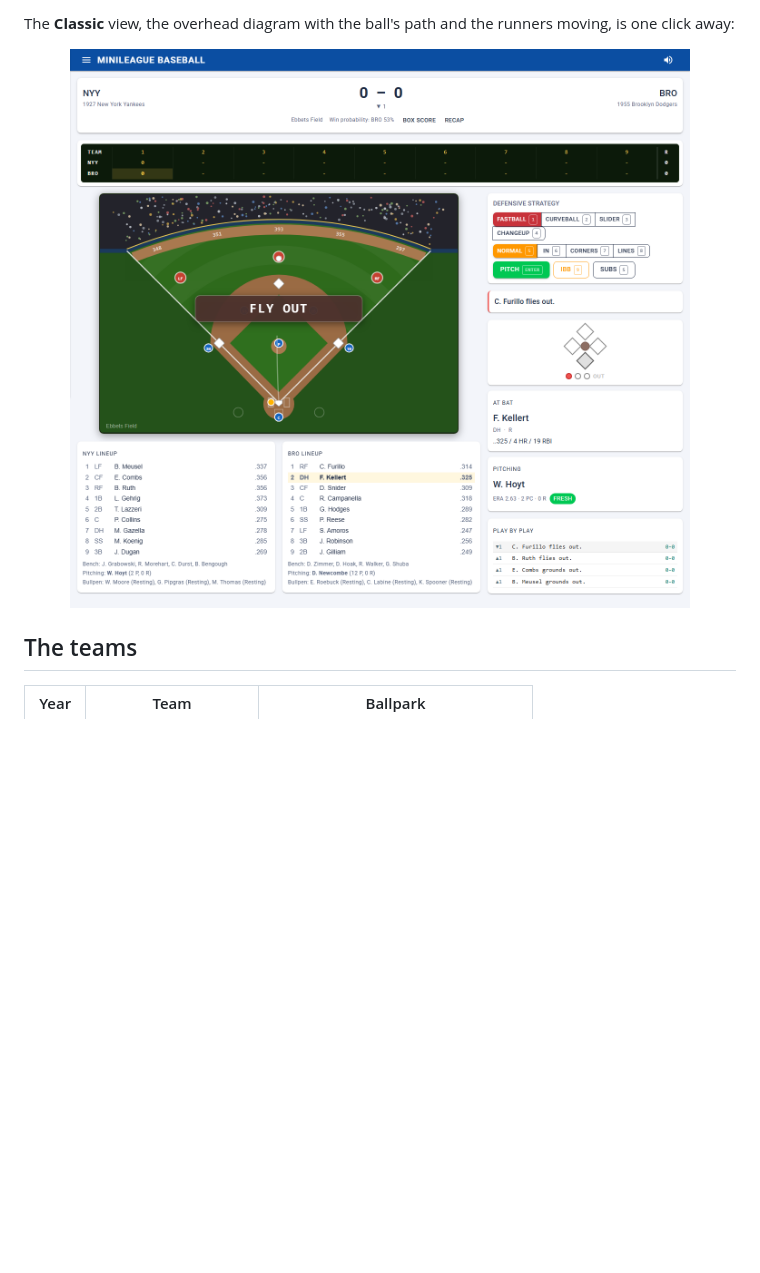
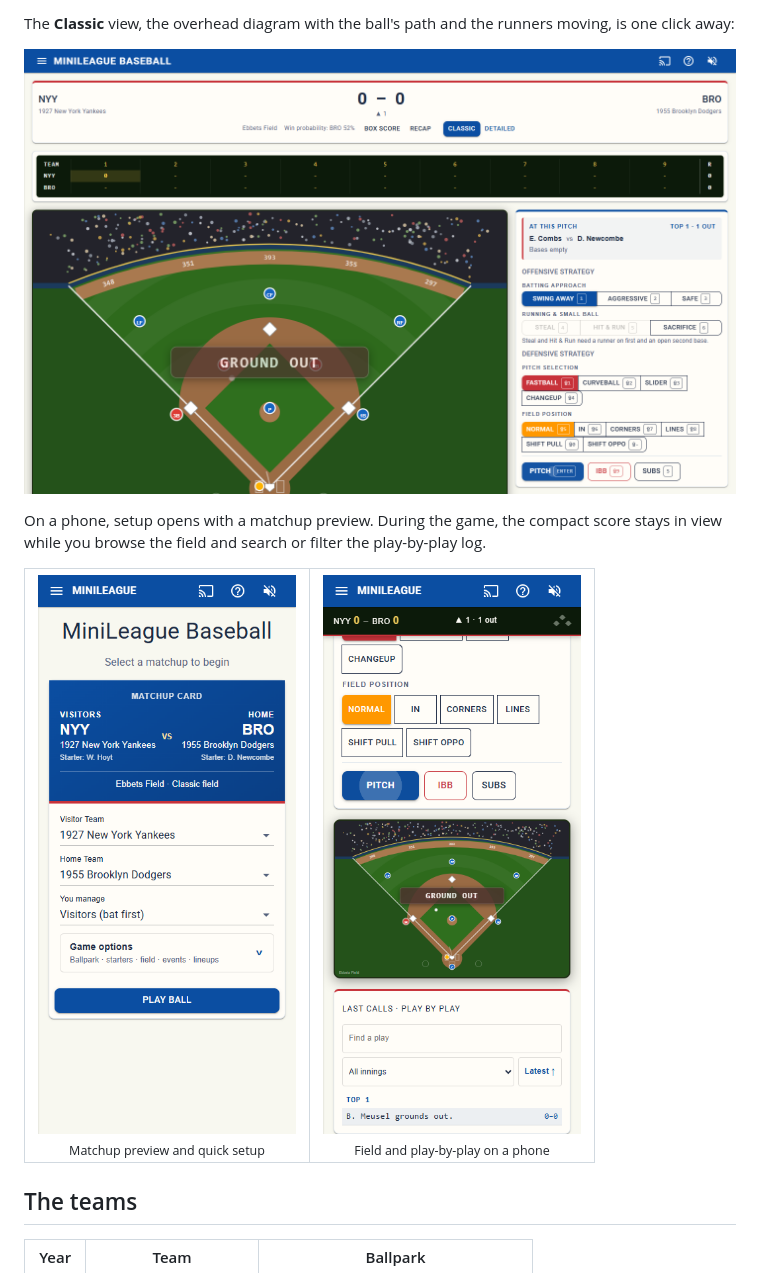
Before and after one commit to josemoliver/MiniLeagueBaseball, a Markdown page: README.md, the part around one of its changes. Drawn GitHub-style; pictures changed too: docs/images/game-mobile.png (added), docs/images/gameplay.png, docs/images/setup-mobile.png (added); blank space fills up the shorter version.

```diff
--- a/README.md
+++ b/README.md
@@ -104,4 +104,19 @@ The **Classic** view, the overhead diagram with the ball's path and the runners
 </p>
+
+On a phone, setup opens with a matchup preview. During the game, the compact score stays in view while you browse the field and search or filter the play-by-play log.
+
+<table>
+  <tr>
+    <td align="center" width="50%">
+      <img src="docs/images/setup-mobile.png" alt="Phone setup screen with a Yankees versus Dodgers matchup card, team and manager choices, collapsed game options and Play Ball button" width="280" /><br />
+      <sub>Matchup preview and quick setup</sub>
+    </td>
+    <td align="center" width="50%">
+      <img src="docs/images/game-mobile.png" alt="Phone game screen with compact score, field, defensive decisions and a searchable play-by-play log with an inning filter" width="280" /><br />
+      <sub>Field and play-by-play on a phone</sub>
+    </td>
+  </tr>
+</table>
 
 ## The teams
 
```
Also changed, not shown: other parts of README.md (+2 -2 lines), docs/images/detailed-gameplay.png, 10 other files.
